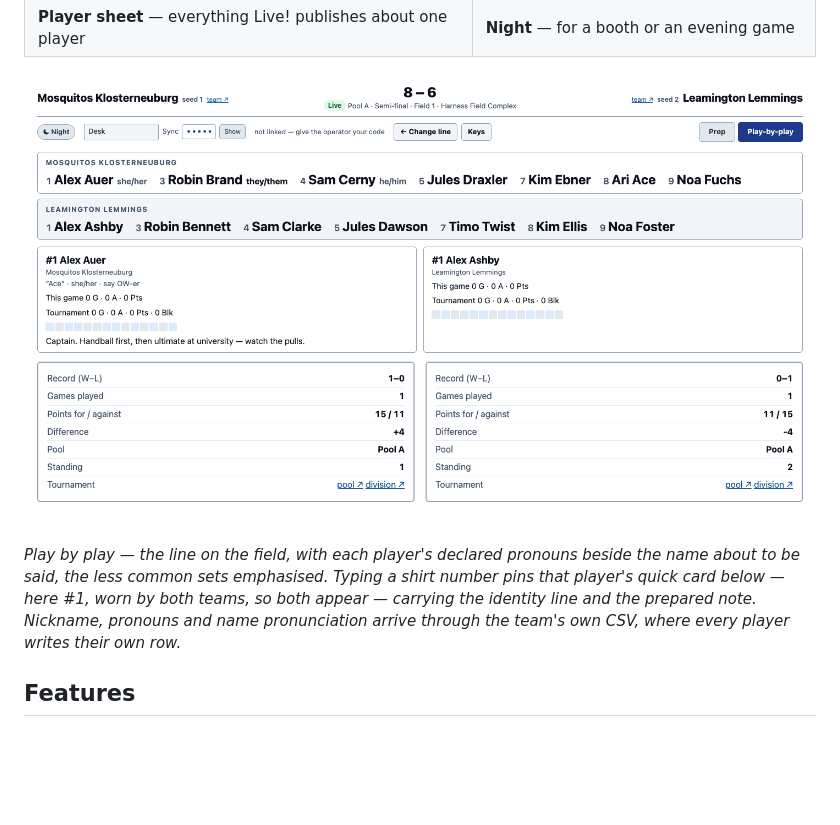
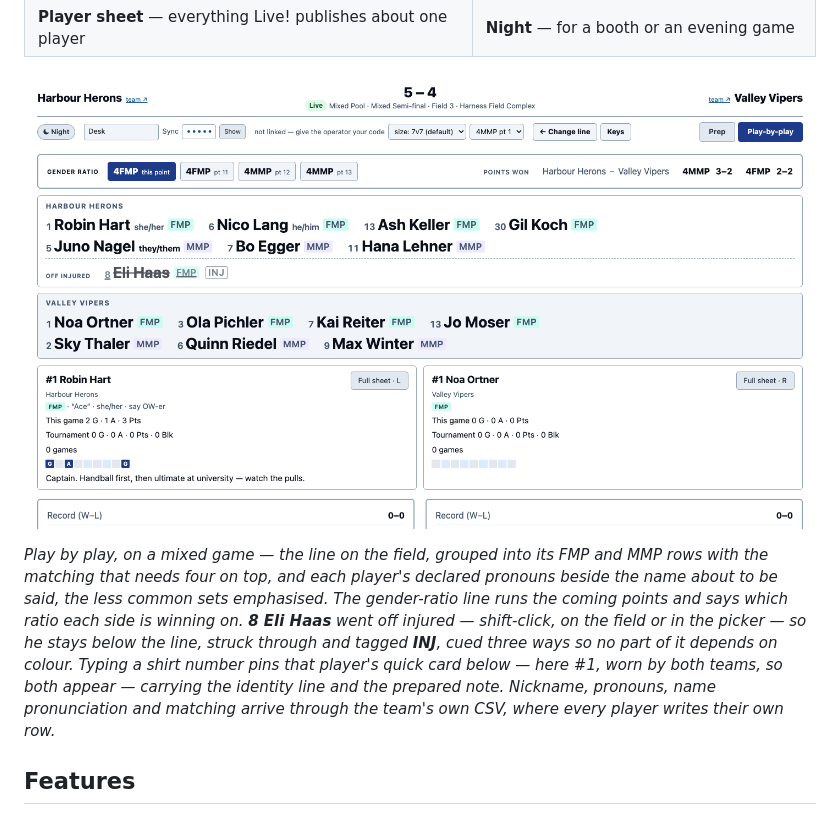
Before and after one commit to lsmith77/live-by-bula-broadcast, a Markdown page: README.md, the part around the change. GitHub-like rendering; pictures changed too: docs/images/commentator-play.png; blank space fills up the shorter version.

```diff
--- a/README.md
+++ b/README.md
@@ -31,7 +31,7 @@ Everything reads through Live!'s public JSON API. No overlay touches the databas
 
 ![Play by play](docs/images/commentator-play.png)
 
-*Play by play — the line on the field, with each player's declared pronouns beside the name about to be said, the less common sets emphasised. Typing a shirt number pins that player's quick card below — here #1, worn by both teams, so both appear — carrying the identity line and the prepared note. Nickname, pronouns and name pronunciation arrive through the team's own CSV, where every player writes their own row.*
+*Play by play, on a mixed game — the line on the field, grouped into its FMP and MMP rows with the matching that needs four on top, and each player's declared pronouns beside the name about to be said, the less common sets emphasised. The gender-ratio line runs the coming points and says which ratio each side is winning on. **8 Eli Haas** went off injured — shift-click, on the field or in the picker — so he stays below the line, struck through and tagged **INJ**, cued three ways so no part of it depends on colour. Typing a shirt number pins that player's quick card below — here #1, worn by both teams, so both appear — carrying the identity line and the prepared note. Nickname, pronouns, name pronunciation and matching arrive through the team's own CSV, where every player writes their own row.*
 
 ## Features
 
```
Also changed, not shown: 1 other file.
